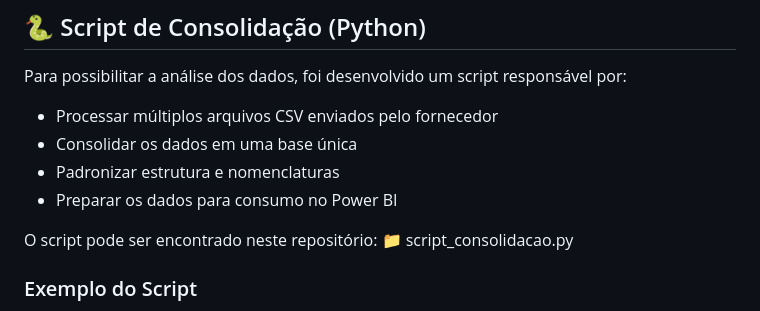
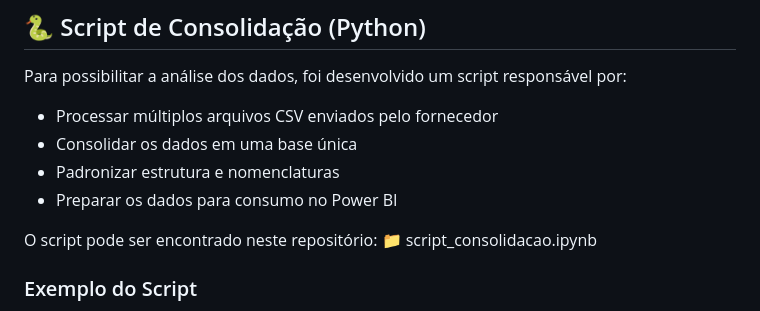
Before and after one commit to pabloignaciomorel/pabloignaciomorel.github.io, a Markdown page: projetos-powerbi/faturamento_e_processamento_paperless/README.md, the part around the change. Drawn GitHub-style.

```diff
--- a/projetos-powerbi/faturamento_e_processamento_paperless/README.md
+++ b/projetos-powerbi/faturamento_e_processamento_paperless/README.md
@@ -85,7 +85,7 @@ Para possibilitar a análise dos dados, foi desenvolvido um script responsável
 - Preparar os dados para consumo no Power BI
 
 O script pode ser encontrado neste repositório:
-📁 script_consolidacao.py
+📁 script_consolidacao.ipynb
 
 
 ### Exemplo do Script
```
